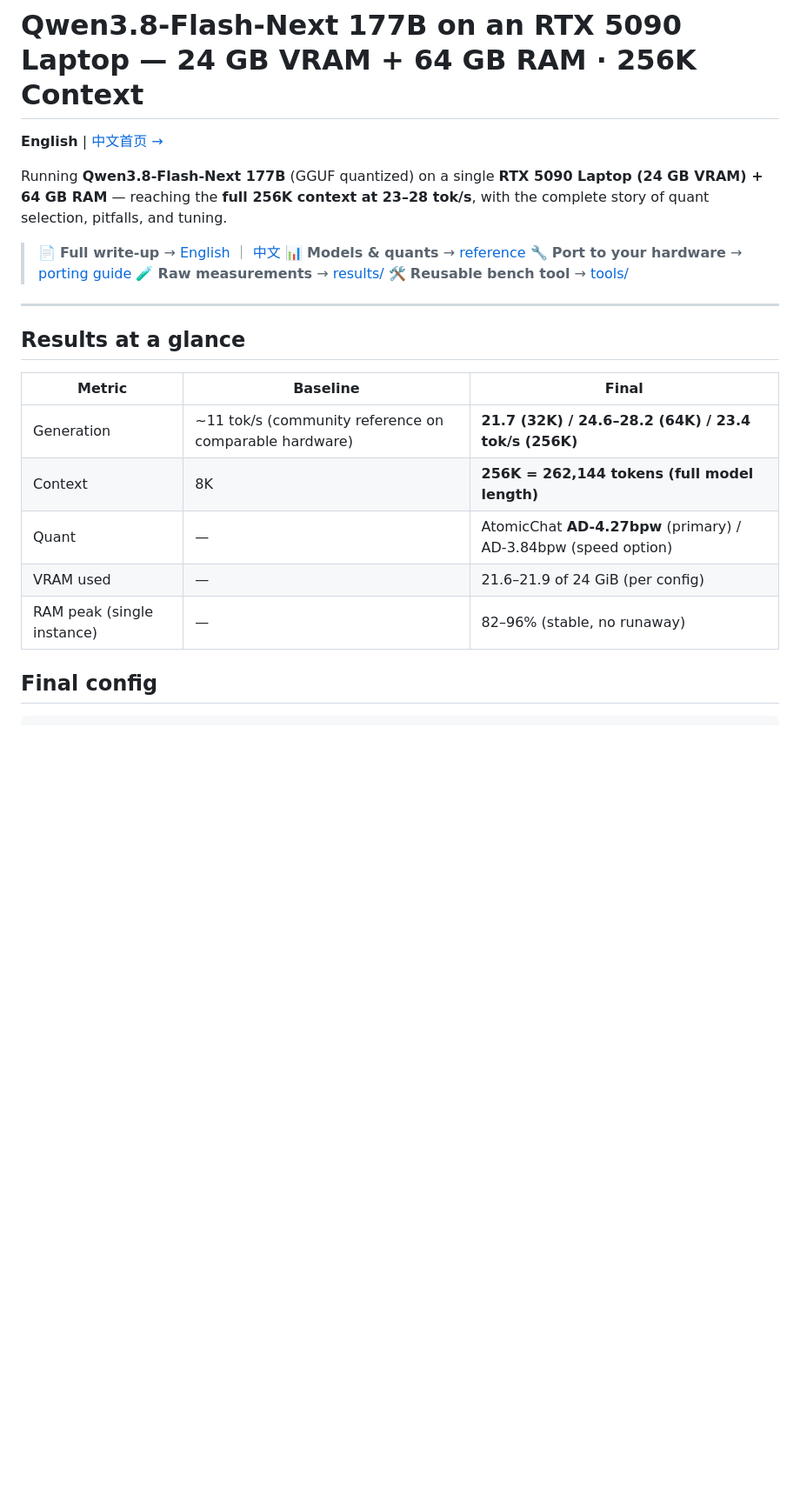
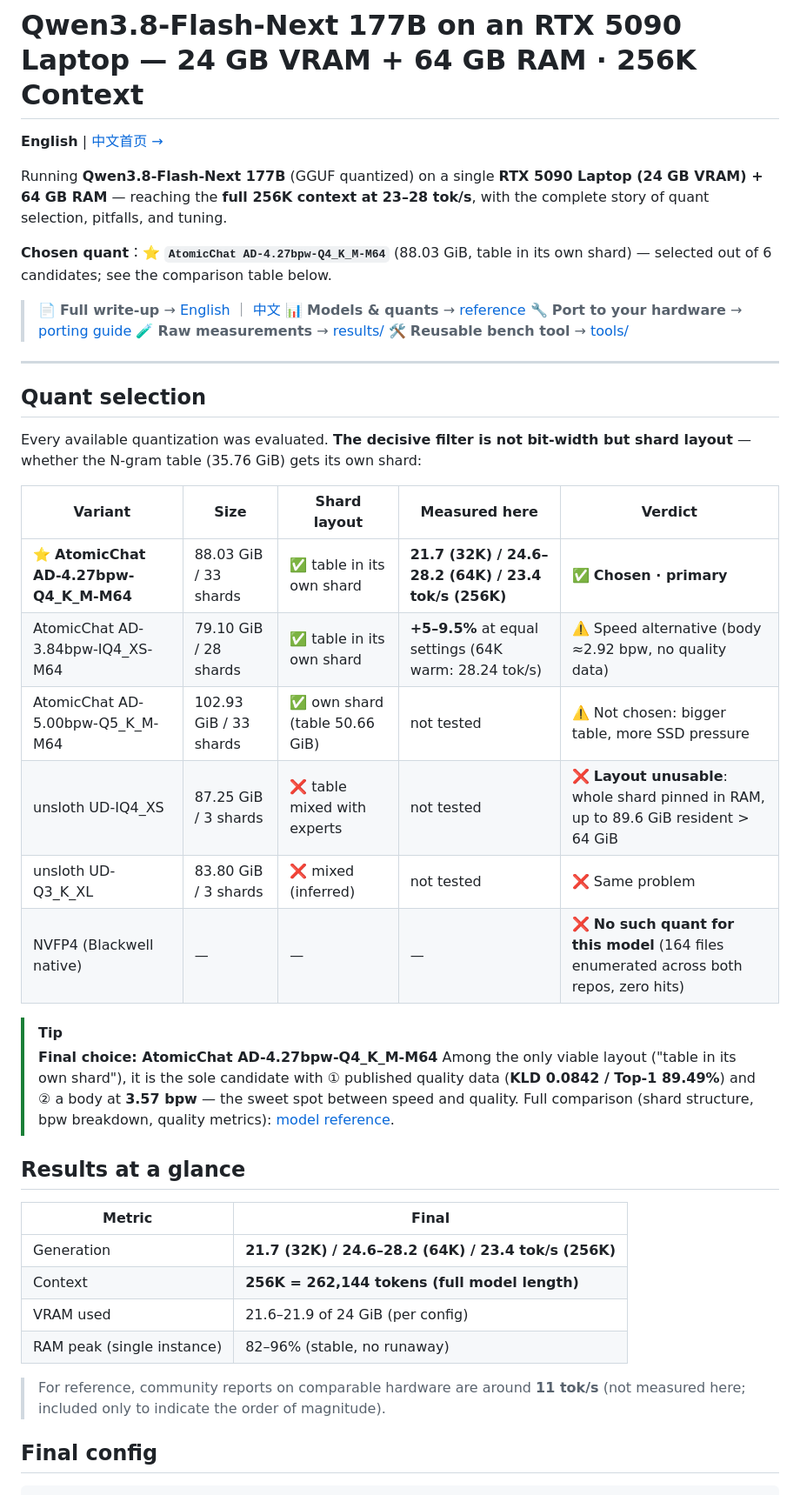
Before and after one commit to lifeidle/qwen3.8-flash-next-5090-laptop-256k, a Markdown page: README.en.md, the part around the change. Shown at 87% size. GitHub-like rendering; blank space fills up the shorter version.

Commit message:
Homepage rework: quant candidate comparison table with the chosen quant highlighted

```diff
--- a/README.en.md
+++ b/README.en.md
@@ -3,6 +3,8 @@
 **English** | [中文首页 →](./README.md)
 
 Running **Qwen3.8-Flash-Next 177B** (GGUF quantized) on a single **RTX 5090 Laptop (24 GB VRAM) + 64 GB RAM** — reaching the **full 256K context at 23–28 tok/s**, with the complete story of quant selection, pitfalls, and tuning.
+
+**Chosen quant**：⭐ **`AtomicChat AD-4.27bpw-Q4_K_M-M64`** (88.03 GiB, table in its own shard) — selected out of 6 candidates; see the comparison table below.
 
 > 📄 **Full write-up** → [English](./docs/deploy-log.en.md) ｜ [中文](./docs/deploy-log.zh.md)
 > 📊 **Models & quants** → [reference](./docs/model-reference.md)
@@ -12,15 +14,34 @@ Running **Qwen3.8-Flash-Next 177B** (GGUF quantized) on a single **RTX 5090 Lapt
 
 ---
 
+## Quant selection
+
+Every available quantization was evaluated. **The decisive filter is not bit-width but shard layout** — whether the N-gram table (35.76 GiB) gets its own shard:
+
+| Variant | Size | Shard layout | Measured here | Verdict |
+|---|---|---|---|---|
+| ⭐ **AtomicChat AD-4.27bpw-Q4_K_M-M64** | 88.03 GiB / 33 shards | ✅ table in its own shard | **21.7 (32K) / 24.6–28.2 (64K) / 23.4 tok/s (256K)** | ✅ **Chosen · primary** |
+| AtomicChat AD-3.84bpw-IQ4_XS-M64 | 79.10 GiB / 28 shards | ✅ table in its own shard | **+5–9.5%** at equal settings (64K warm: 28.24 tok/s) | ⚠️ Speed alternative (body ≈2.92 bpw, no quality data) |
+| AtomicChat AD-5.00bpw-Q5_K_M-M64 | 102.93 GiB / 33 shards | ✅ own shard (table 50.66 GiB) | not tested | ⚠️ Not chosen: bigger table, more SSD pressure |
+| unsloth UD-IQ4_XS | 87.25 GiB / 3 shards | ❌ table mixed with experts | not tested | ❌ **Layout unusable**: whole shard pinned in RAM, up to 89.6 GiB resident > 64 GiB |
+| unsloth UD-Q3_K_XL | 83.80 GiB / 3 shards | ❌ mixed (inferred) | not tested | ❌ Same problem |
+| NVFP4 (Blackwell native) | — | — | — | ❌ **No such quant for this model** (164 files enumerated across both repos, zero hits) |
+
+> [!TIP]
+> **Final choice: AtomicChat AD-4.27bpw-Q4_K_M-M64**
+> Among the only viable layout ("table in its own shard"), it is the sole candidate with ① published quality data (**KLD 0.0842 / Top-1 89.49%**) and ② a body at **3.57 bpw** — the sweet spot between speed and quality.
+> Full comparison (shard structure, bpw breakdown, quality metrics): [model reference](./docs/model-reference.md).
+
 ## Results at a glance
 
-| Metric | Baseline | Final |
-|---|---|---|
-| Generation | ~11 tok/s (community reference on comparable hardware) | **21.7 (32K) / 24.6–28.2 (64K) / 23.4 tok/s (256K)** |
-| Context | 8K | **256K = 262,144 tokens (full model length)** |
-| Quant | — | AtomicChat **AD-4.27bpw** (primary) / AD-3.84bpw (speed option) |
-| VRAM used | — | 21.6–21.9 of 24 GiB (per config) |
-| RAM peak (single instance) | — | 82–96% (stable, no runaway) |
+| Metric | Final |
+|---|---|
+| Generation | **21.7 (32K) / 24.6–28.2 (64K) / 23.4 tok/s (256K)** |
+| Context | **256K = 262,144 tokens (full model length)** |
+| VRAM used | 21.6–21.9 of 24 GiB (per config) |
+| RAM peak (single instance) | 82–96% (stable, no runaway) |
+
+> For reference, community reports on comparable hardware are around **11 tok/s** (not measured here; included only to indicate the order of magnitude).
 
 ## Final config
 
```
